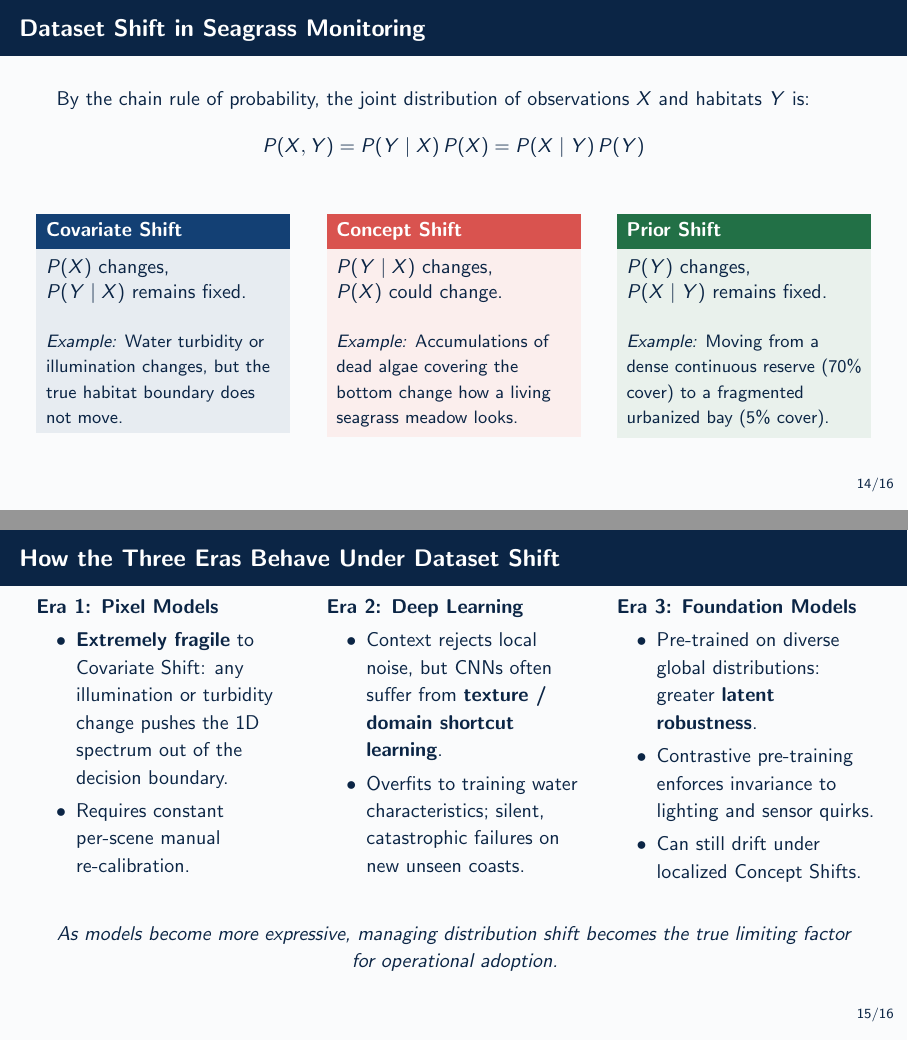
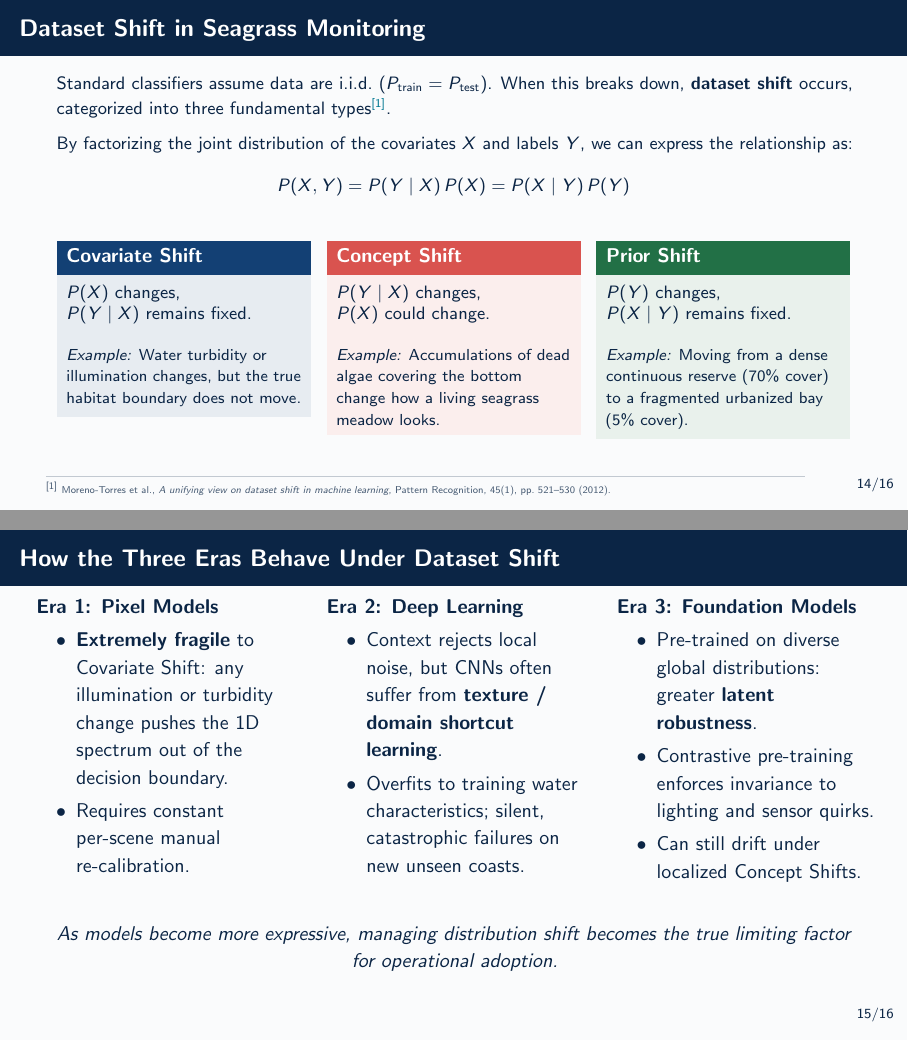
Before and after one commit to pglez82/seagrass_ia_presentation, LaTeX slides (presentation.tex): pages 14 and 15 of 17, joined at a grey line. Compiled offline with pdfLaTeX.

Commit message:
adding datset shfit cites

```diff
--- a/presentation.tex
+++ b/presentation.tex
@@ -565,19 +565,22 @@
 % SLIDE 15: What is Dataset Shift?
 % ======================================================================
 \begin{frame}{Dataset Shift in Seagrass Monitoring}
-  By the chain rule of probability, the joint distribution of observations $X$ and habitats $Y$ is:
+  \small
+  Standard classifiers assume data are i.i.d.\ ($P_{\text{train}} = P_{\text{test}}$). When this breaks down, \textbf{dataset shift} occurs, categorized into three fundamental types\textsuperscript{\color{OceanTeal}[1]}.
+
+  By factorizing the joint distribution of the covariates $X$ and labels $Y$, we can express the relationship as:
   \begin{equation*}
     P(X, Y) = P(Y \mid X) \, P(X) = P(X \mid Y) \, P(Y)
   \end{equation*}
 
-  \vspace{0.2cm}
-  \begin{columns}[T]
+  \vspace{0.05cm}
+  \begin{columns}[T,onlytextwidth]
     \begin{column}{0.32\textwidth}
       \begin{block}{Covariate Shift}
         $P(X)$ changes,\\
         $P(Y \mid X)$ remains fixed.
-        \vspace{0.25cm}
-        \small
+        \vspace{0.15cm}
+        \footnotesize
 
         \textit{Example:} Water turbidity or illumination changes, but the true habitat boundary does not move.
       \end{block}
@@ -586,8 +589,8 @@
       \begin{alertblock}{Concept Shift}
         $P(Y \mid X)$ changes,\\
         $P(X)$ could change.
-        \vspace{0.25cm}
-        \small
+        \vspace{0.15cm}
+        \footnotesize
 
         \textit{Example:}  Accumulations of dead algae covering the bottom change how a living seagrass meadow looks.
       \end{alertblock}
@@ -596,13 +599,17 @@
       \begin{exampleblock}{Prior Shift}
         $P(Y)$ changes,\\
         $P(X \mid Y)$ remains fixed.
-        \vspace{0.25cm}
-        \small
+        \vspace{0.15cm}
+        \footnotesize
 
         \textit{Example:} Moving from a dense continuous reserve (70\% cover) to a fragmented urbanized bay (5\% cover).
       \end{exampleblock}
     \end{column}
   \end{columns}
+
+  \slidecite{%
+    \textsuperscript{[1]} Moreno-Torres et al., \textit{A unifying view on dataset shift in machine learning}, Pattern Recognition, 45(1), pp.~521--530 (2012).%
+  }
 \end{frame}
 
 
```
